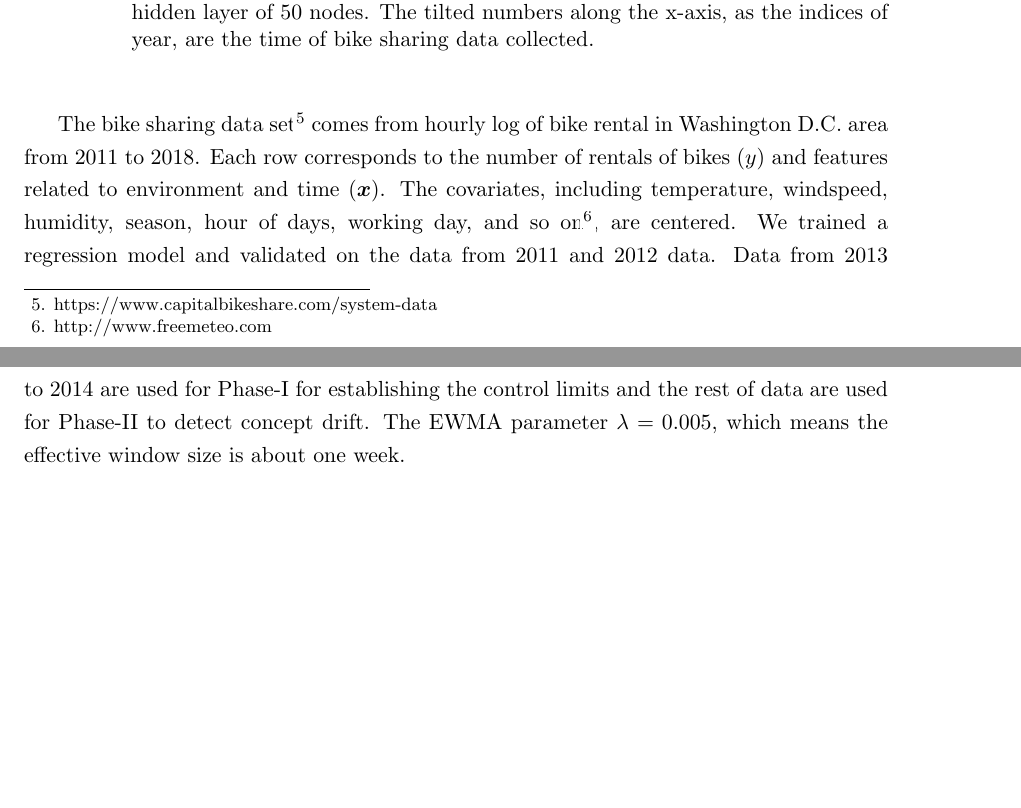
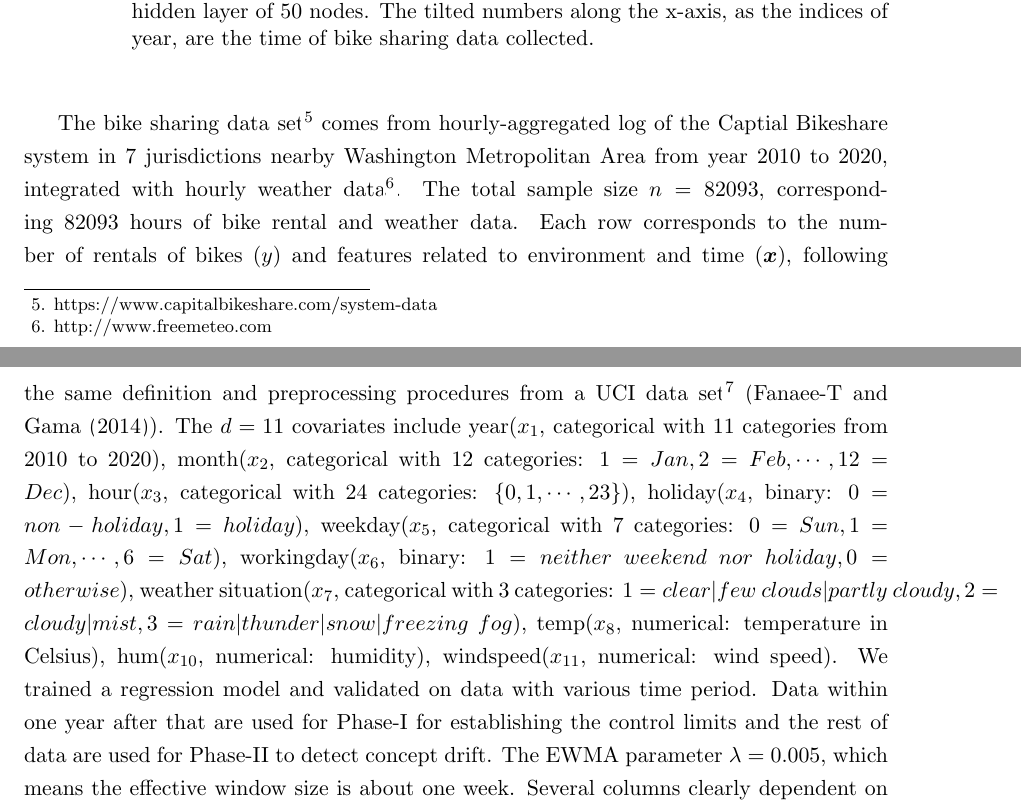
Before and after one commit to kgzhang0801/cd_paper, a LaTeX paper (v16/main_v16.tex): two parts of pages 42 and 43 of 51 before the commit and two parts of pages 42 and 43 of 52 after it, joined at a grey line, cut so that both start at the same text, the shorter picture padded with empty space. Compiled offline with pdfLaTeX.

Commit message:
Updates from Overleaf

```diff
--- a/v16/main_v16.tex
+++ b/v16/main_v16.tex
@@ -1032,5 +1032,7 @@ Control charts monitoring MEWMA of Hotelling $T^2$ of the score function and EWM
 \label{fig:bike_sharing}
 \end{figure}
 
-The bike sharing data set\footnote{https://www.capitalbikeshare.com/system-data} comes from hourly log of bike rental in Washington D.C. area from $2011$ to $2018$. Each row corresponds to the number of rentals of bikes ($y$) and features related to environment and time ($\bm {x}$). The covariates, including temperature, windspeed, humidity, season, hour of days, working day, and so on\footnote{http://www.freemeteo.com}, are centered. We trained a regression model and validated on the data from $2011$ and $2012$ data. Data from $2013$ to $2014$ are used for Phase-I for establishing the control limits and the rest of data are used for Phase-II to detect concept drift. The EWMA parameter $ \lambda = 0.005$, which means the effective window size is about one week.
+The bike sharing data set\footnote{https://www.capitalbikeshare.com/system-data} comes from hourly-aggregated log of the Captial Bikeshare system in $7$ jurisdictions nearby Washington Metropolitan Area from year $2010$ to $2020$, integrated with hourly weather data\footnote{http://www.freemeteo.com}. The total sample size $n=82093$, corresponding $82093$ hours of bike rental and weather data. Each row corresponds to the number of rentals of bikes ($y$) and features related to environment and time ($\bm {x}$), following the same definition and preprocessing procedures from a UCI data set\footnote{https://archive.ics.uci.edu/
+ml/datasets/Bike+Sharing+Dataset}~(\cite{fanaee2014event}). The $d=11$ covariates include year($x_1$, categorical with $11$ categories from 2010 to 2020), month($x_2$, categorical with $12$ categories: $1=Jan, 2=Feb, \cdots, 12=Dec$), hour($x_3$, categorical with $24$ categories: $\{0,1,\cdots,23\}$), holiday($x_4$, binary: $0=non-holiday,1=holiday$), weekday($x_5$, categorical with $7$ categories:
+$0=Sun,1=Mon,\cdots,6=Sat$), workingday($x_6$, binary: $1=neither~weekend~nor~holiday,0=otherwise$), weather situation($x_7$, categorical with $3$ categories: $1=clear|few~clouds|partly~cloudy,2=cloudy|mist,3=rain|thunder|snow|freezing~fog$), temp($x_8$, numerical: temperature in Celsius), hum($x_{10}$, numerical: humidity), windspeed($x_{11}$, numerical: wind speed). We trained a regression model and validated on data with various time period. Data within one year after that are used for Phase-I for establishing the control limits and the rest of data are used for Phase-II to detect concept drift. The EWMA parameter $ \lambda = 0.005$, which means the effective window size is about one week. Several columns clearly dependent on others, like date and season, excluded from model. Some of the predictors, like temp and atemp, are still highly correlated, but we keep them following the procedure in~(\cite{apley2016visualizing}).
 
```
Also changed, not shown: v16/main_v16.tex (5 more changed lines).
